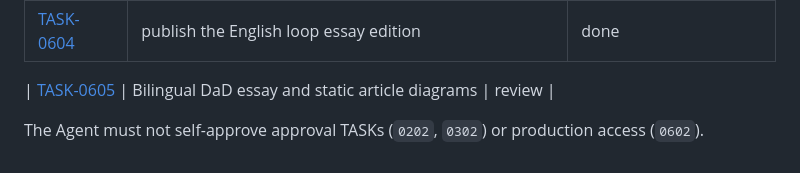
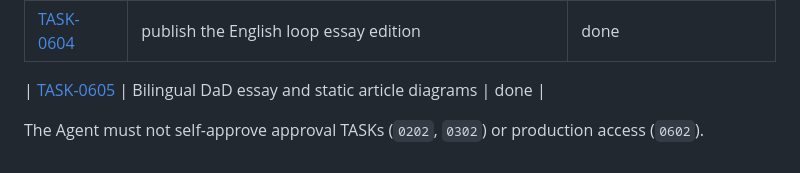
Before and after one commit to mahdiahmadirad/mahdiahmadirad.github.io, a Markdown page: docs/tasks/README.md, the part around the change. Drawn GitHub-style.

Commit message:
Record verified DaD publication evidence and close TASK-0605

```diff
--- a/docs/tasks/README.md
+++ b/docs/tasks/README.md
@@ -42,6 +42,6 @@
 | [TASK-0603](phase-06-deployment/TASK-0603-production-content-and-indexing.md) | remove fixtures and enable production indexing | review |
 | [TASK-0604](phase-06-deployment/TASK-0604-publish-english-loop-essay.md) | publish the English loop essay edition | done |
 
-| [TASK-0605](phase-06-deployment/TASK-0605-publish-bilingual-dad-essay.md) | Bilingual DaD essay and static article diagrams | review |
+| [TASK-0605](phase-06-deployment/TASK-0605-publish-bilingual-dad-essay.md) | Bilingual DaD essay and static article diagrams | done |
 
 The Agent must not self-approve approval TASKs (`0202`, `0302`) or production access (`0602`).
```
Also changed, not shown: docs/evidence/TASK-0605-bilingual-dad-essay.md (+11 -1 lines), 1 other file.
